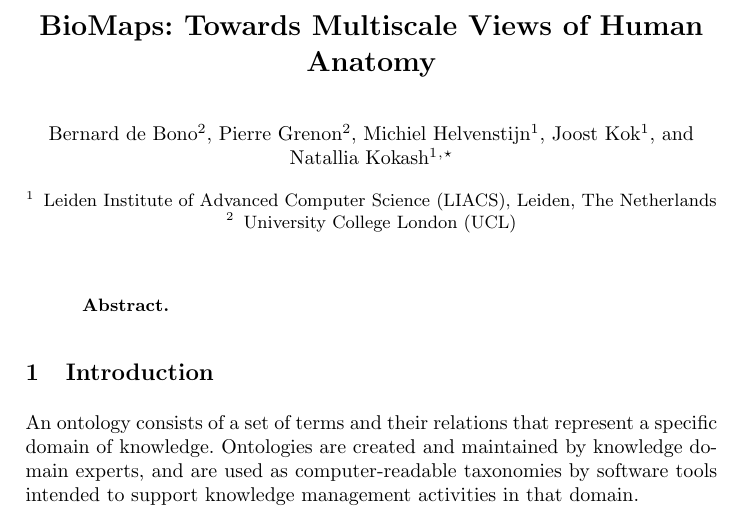
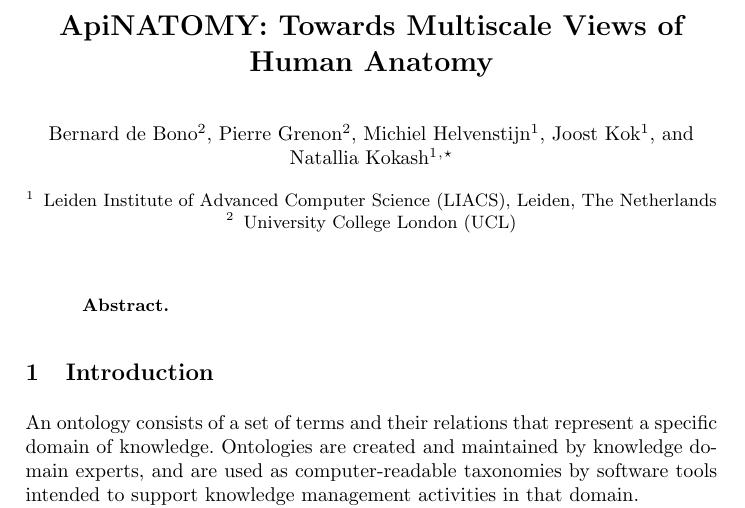
Before and after one commit to albatros13/BioMaps, a LaTeX paper (Papers/IDA 2014/main.tex): part of page 1 of 8, cut so that both start at the same text. Compiled offline with pdfLaTeX.

Commit message:
Error in the title corrected (BioMaps -> ApiNATOMY)

```diff
--- a/Papers/IDA 2014/main.tex
+++ b/Papers/IDA 2014/main.tex
@@ -12,7 +12,7 @@
 
 \begin{document}
 
-\title{BioMaps: Towards Multiscale Views of Human Anatomy}
+\title{ApiNATOMY: Towards Multiscale Views of Human Anatomy}
 
 \author{
   Bernard de Bono\inst{2}
```
Also changed, not shown: 1 other file.
